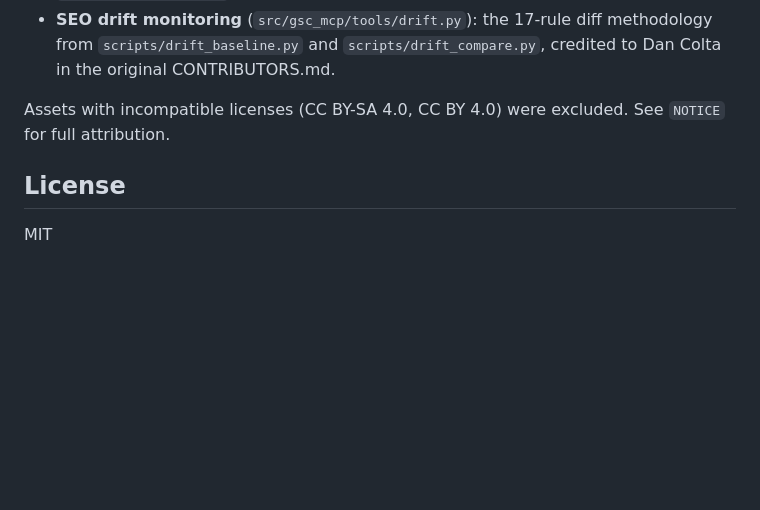
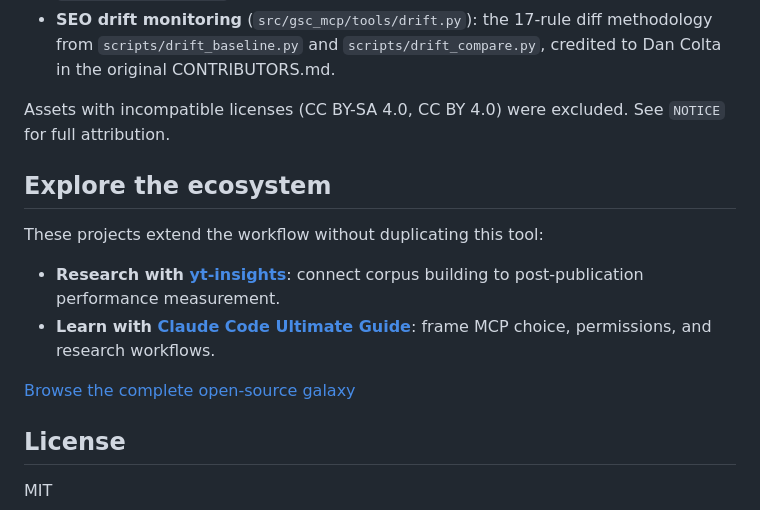
Before and after one commit to FlorianBruniaux/google-search-console-mcp, a Markdown page: README.md, the part around the change. GitHub-like rendering; blank space fills up the shorter version.

Commit message:
docs: link open-source project galaxy

```diff
--- a/README.md
+++ b/README.md
@@ -353,6 +353,18 @@ This project took inspiration from [claude-seo](https://github.com/AgriciDaniel/
 
 Assets with incompatible licenses (CC BY-SA 4.0, CC BY 4.0) were excluded. See `NOTICE` for full attribution.
 
+<!-- BEGIN GENERATED RELATED PROJECTS -->
+<!-- Source: https://github.com/FlorianBruniaux/FlorianBruniaux/blob/main/ecosystem/projects.json; project: google-search-console-mcp -->
+## Explore the ecosystem
+
+These projects extend the workflow without duplicating this tool:
+
+- **Research with [yt-insights](https://github.com/FlorianBruniaux/youtube-video-insights)**: connect corpus building to post-publication performance measurement.
+- **Learn with [Claude Code Ultimate Guide](https://github.com/FlorianBruniaux/claude-code-ultimate-guide)**: frame MCP choice, permissions, and research workflows.
+
+[Browse the complete open-source galaxy](https://github.com/FlorianBruniaux#open-source-galaxy)
+<!-- END GENERATED RELATED PROJECTS -->
+
 ## License
 
 MIT
```
